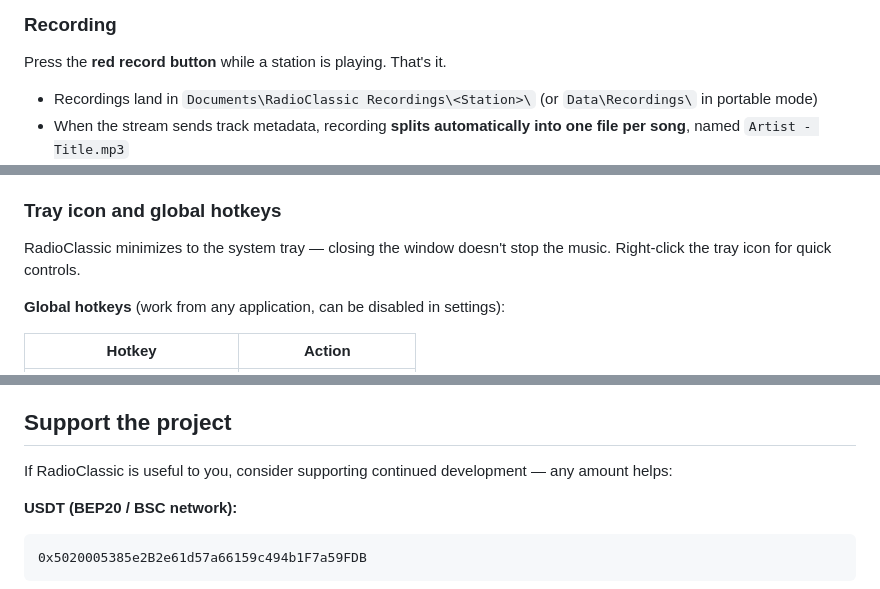
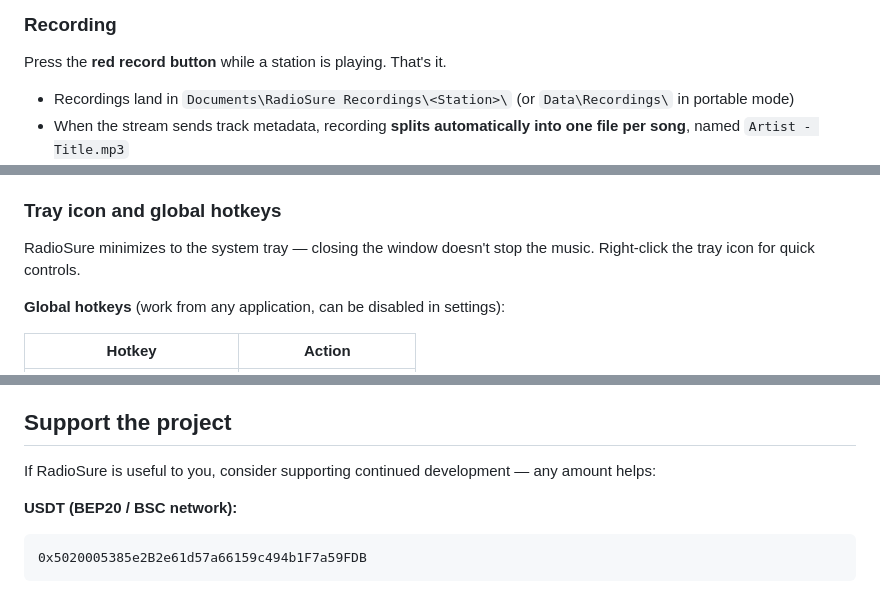
Before and after one commit to farhadzadeai/RadioSure, a Markdown page: README.md, 3 parts joined by grey strips. Drawn GitHub-style.

```diff
--- a/README.md
+++ b/README.md
@@ -93,7 +95,7 @@ Use the dropdowns beside it for precise filtering:
 
 Press the **red record button** while a station is playing. That's it.
 
-- Recordings land in `Documents\RadioClassic Recordings\<Station>\` (or `Data\Recordings\` in portable mode)
+- Recordings land in `Documents\RadioSure Recordings\<Station>\` (or `Data\Recordings\` in portable mode)
 - When the stream sends track metadata, recording **splits automatically into one file per song**, named `Artist - Title.mp3`
 - Files are written in the stream's native format (MP3/AAC) — no re-encoding, no quality loss
 - **Scheduled recording**: set up time-based recordings from the recordings menu — great for capturing a show while you're away
@@ -116,7 +118,7 @@ Switch to the compact mini-player from the view menu — a small always-on-top s
 
 ### Tray icon and global hotkeys
 
-RadioClassic minimizes to the system tray — closing the window doesn't stop the music. Right-click the tray icon for quick controls.
+RadioSure minimizes to the system tray — closing the window doesn't stop the music. Right-click the tray icon for quick controls.
 
 **Global hotkeys** (work from any application, can be disabled in settings):
 
@@ -233,7 +235,7 @@ MIT — see [LICENSE](LICENSE). The original RadioSure was freeware by Victor I.
 
 ## Support the project
 
-If RadioClassic is useful to you, consider supporting continued development — any amount helps:
+If RadioSure is useful to you, consider supporting continued development — any amount helps:
 
 **USDT (BEP20 / BSC network):**
 
```
Also changed, not shown: other parts of README.md (+20 -18 lines), docs/logo.jpg (added), 15 other files.
